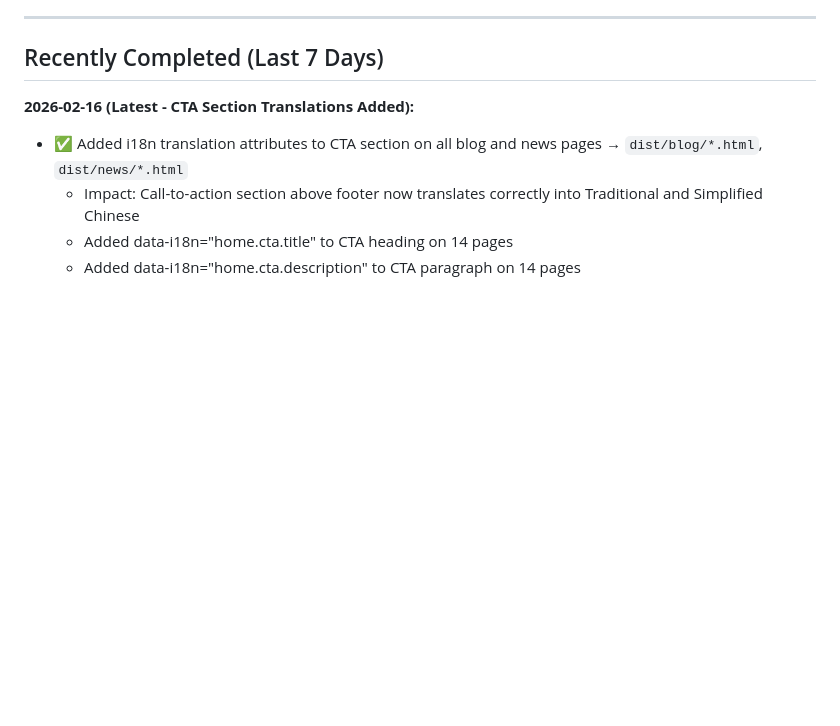
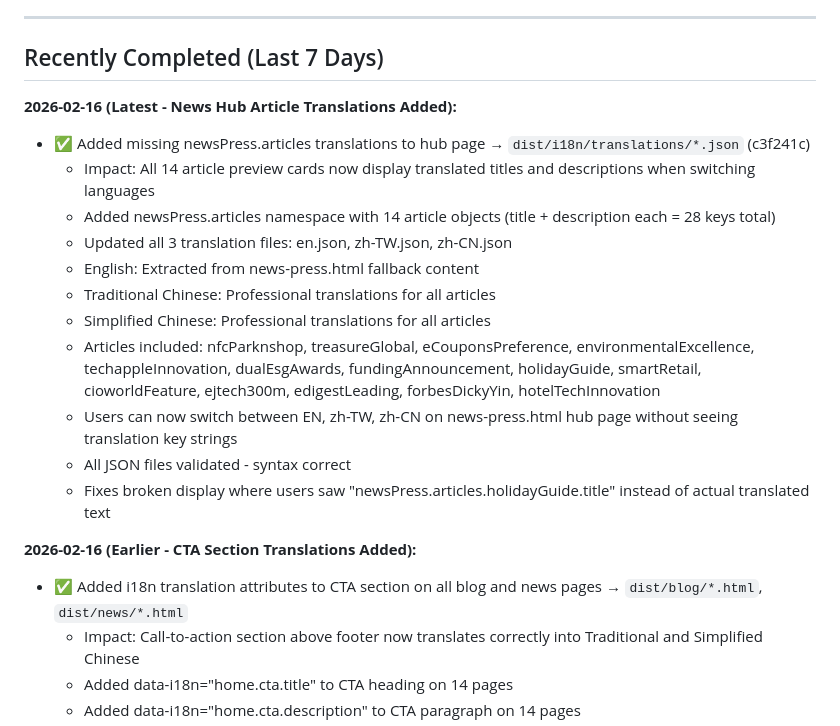
Before and after one commit to mezzofy/mz-website, a Markdown page: STATUS.md, the part around the change. GitHub-like rendering; blank space fills up the shorter version.

Commit message:
Update STATUS: Added newsPress.articles translations

```diff
--- a/STATUS.md
+++ b/STATUS.md
@@ -33,7 +33,20 @@ All 3 phases successfully completed! Migrated NFC User Guide from custom i18n to
 
 ## Recently Completed (Last 7 Days)
 
-**2026-02-16 (Latest - CTA Section Translations Added):**
+**2026-02-16 (Latest - News Hub Article Translations Added):**
+- ✅ Added missing newsPress.articles translations to hub page → `dist/i18n/translations/*.json` (c3f241c)
+  - Impact: All 14 article preview cards now display translated titles and descriptions when switching languages
+  - Added newsPress.articles namespace with 14 article objects (title + description each = 28 keys total)
+  - Updated all 3 translation files: en.json, zh-TW.json, zh-CN.json
+  - English: Extracted from news-press.html fallback content
+  - Traditional Chinese: Professional translations for all articles
+  - Simplified Chinese: Professional translations for all articles
+  - Articles included: nfcParknshop, treasureGlobal, eCouponsPreference, environmentalExcellence, techappleInnovation, dualEsgAwards, fundingAnnouncement, holidayGuide, smartRetail, cioworldFeature, ejtech300m, edigestLeading, forbesDickyYin, hotelTechInnovation
+  - Users can now switch between EN, zh-TW, zh-CN on news-press.html hub page without seeing translation key strings
+  - All JSON files validated - syntax correct
+  - Fixes broken display where users saw "newsPress.articles.holidayGuide.title" instead of actual translated text
+
+**2026-02-16 (Earlier - CTA Section Translations Added):**
 - ✅ Added i18n translation attributes to CTA section on all blog and news pages → `dist/blog/*.html`, `dist/news/*.html`
   - Impact: Call-to-action section above footer now translates correctly into Traditional and Simplified Chinese
   - Added data-i18n="home.cta.title" to CTA heading on 14 pages
```
